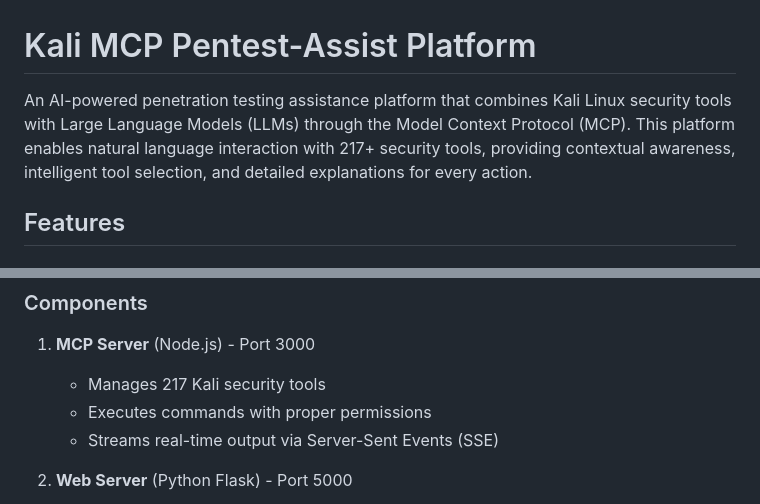
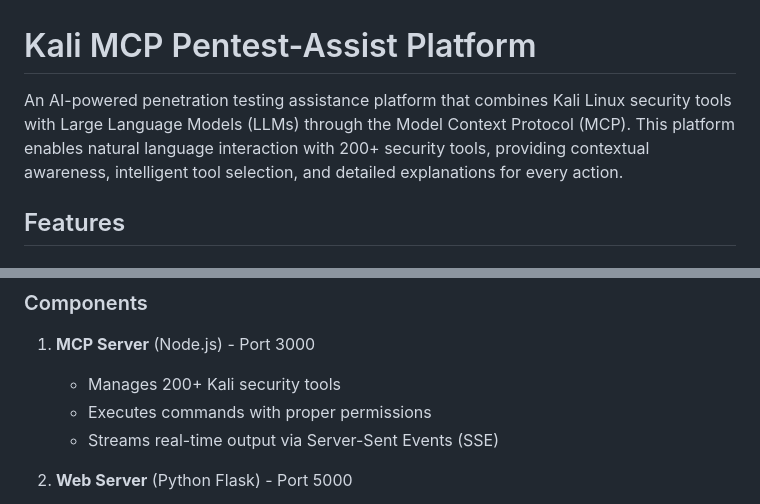
Before and after one commit to ishanb9/Advanced-Reconnaissance-Guided-Unified-Security-ARGUS, a Markdown page: README.MD, 2 parts joined by grey strips. Drawn GitHub-style.

```diff
--- a/README.MD
+++ b/README.MD
@@ -1,6 +1,6 @@
 # Kali MCP Pentest-Assist Platform
 
-An AI-powered penetration testing assistance platform that combines Kali Linux security tools with Large Language Models (LLMs) through the Model Context Protocol (MCP). This platform enables natural language interaction with 217+ security tools, providing contextual awareness, intelligent tool selection, and detailed explanations for every action.
+An AI-powered penetration testing assistance platform that combines Kali Linux security tools with Large Language Models (LLMs) through the Model Context Protocol (MCP). This platform enables natural language interaction with 200+ security tools, providing contextual awareness, intelligent tool selection, and detailed explanations for every action.
 
 
 ## Features
@@ -49,7 +49,7 @@ An AI-powered penetration testing assistance platform that combines Kali Linux s
 ### Components
 
 1. **MCP Server** (Node.js) - Port 3000
-   - Manages 217 Kali security tools
+   - Manages 200+ Kali security tools
    - Executes commands with proper permissions
    - Streams real-time output via Server-Sent Events (SSE)
 
```
